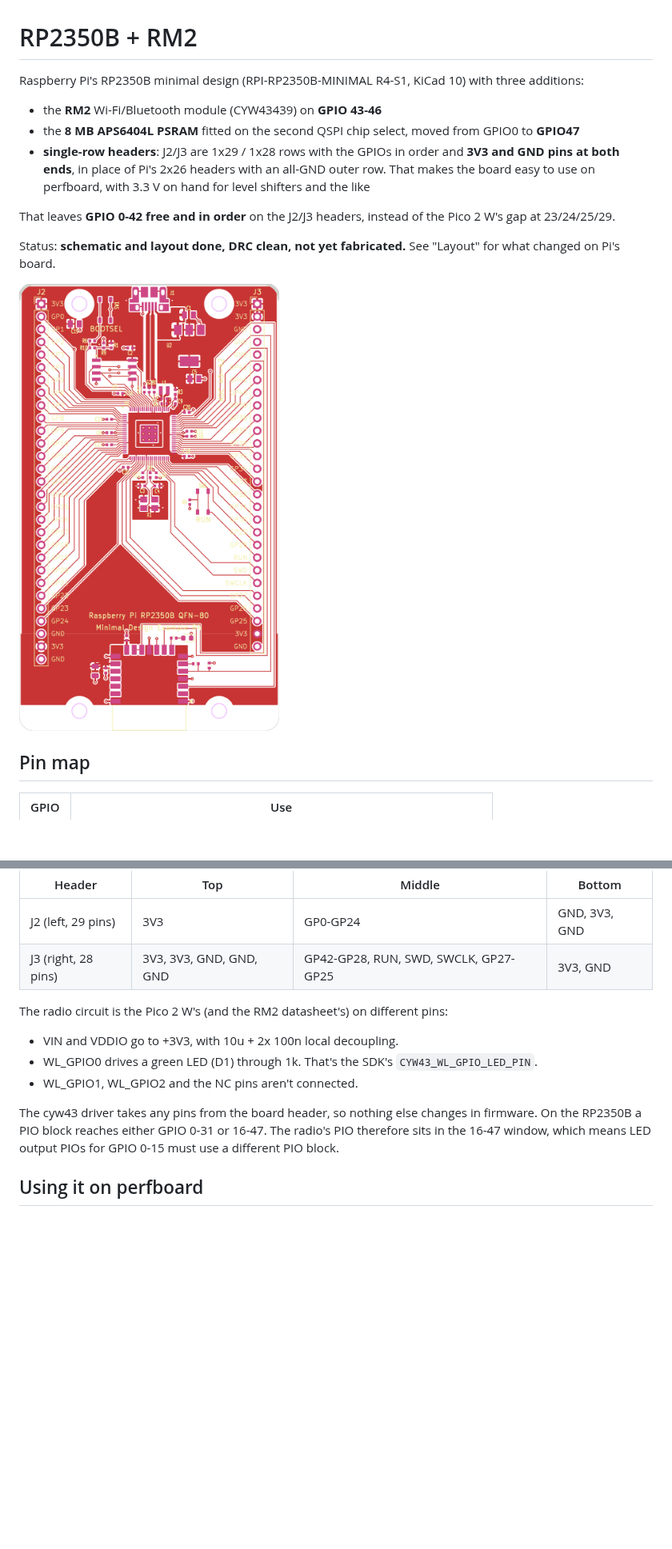
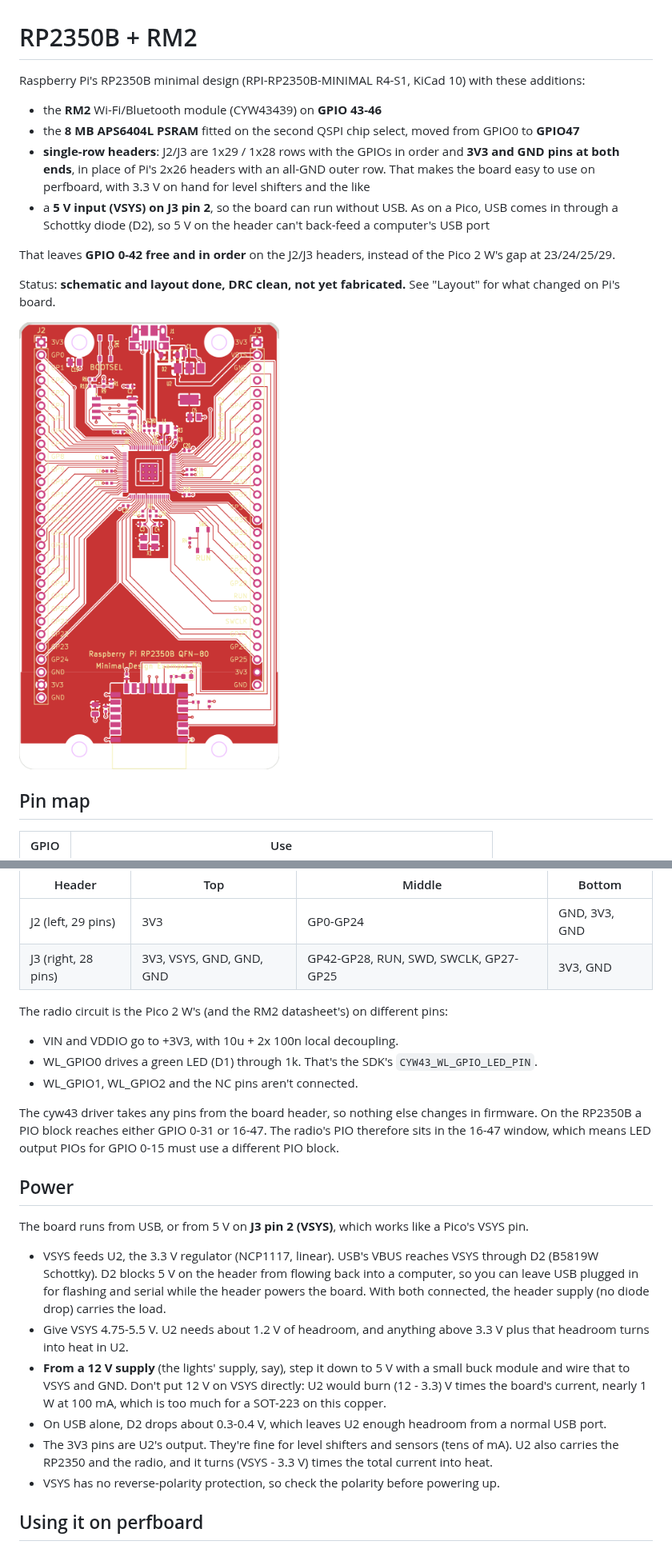
Before and after one commit to eelstretching/rp2350b-rm2-reference, a Markdown page: README.md, 2 parts joined by grey strips. Shown at 80% size. Drawn GitHub-style; pictures changed too: docs/pcb-front.png; blank space fills up the shorter version.

```diff
--- a/README.md
+++ b/README.md
@@ -1,12 +1,14 @@
 # RP2350B + RM2
 
-Raspberry Pi's RP2350B minimal design (RPI-RP2350B-MINIMAL R4-S1, KiCad 10) with three additions:
+Raspberry Pi's RP2350B minimal design (RPI-RP2350B-MINIMAL R4-S1, KiCad 10) with these additions:
 
 - the **RM2** Wi-Fi/Bluetooth module (CYW43439) on **GPIO 43-46**
 - the **8 MB APS6404L PSRAM** fitted on the second QSPI chip select, moved from GPIO0 to **GPIO47**
 - **single-row headers**: J2/J3 are 1x29 / 1x28 rows with the GPIOs in order and **3V3 and GND
   pins at both ends**, in place of Pi's 2x26 headers with an all-GND outer row. That makes the
   board easy to use on perfboard, with 3.3 V on hand for level shifters and the like
+- a **5 V input (VSYS) on J3 pin 2**, so the board can run without USB. As on a Pico, USB comes in
+  through a Schottky diode (D2), so 5 V on the header can't back-feed a computer's USB port
 
 That leaves **GPIO 0-42 free and in order** on the J2/J3 headers, instead of the Pico 2 W's gap
 at 23/24/25/29.
@@ -34,7 +36,7 @@ The headers, from the USB end down:
 | Header | Top | Middle | Bottom |
 |---|---|---|---|
 | J2 (left, 29 pins) | 3V3 | GP0-GP24 | GND, 3V3, GND |
-| J3 (right, 28 pins) | 3V3, 3V3, GND, GND, GND | GP42-GP28, RUN, SWD, SWCLK, GP27-GP25 | 3V3, GND |
+| J3 (right, 28 pins) | 3V3, VSYS, GND, GND, GND | GP42-GP28, RUN, SWD, SWCLK, GP27-GP25 | 3V3, GND |
 
 The radio circuit is the Pico 2 W's (and the RM2 datasheet's) on different pins:
 
@@ -45,6 +47,24 @@ The radio circuit is the Pico 2 W's (and the RM2 datasheet's) on different pins:
 The cyw43 driver takes any pins from the board header, so nothing else changes in firmware. On the
 RP2350B a PIO block reaches either GPIO 0-31 or 16-47. The radio's PIO therefore sits in the
 16-47 window, which means LED output PIOs for GPIO 0-15 must use a different PIO block.
+
+## Power
+
+The board runs from USB, or from 5 V on **J3 pin 2 (VSYS)**, which works like a Pico's VSYS pin.
+
+- VSYS feeds U2, the 3.3 V regulator (NCP1117, linear). USB's VBUS reaches VSYS through D2
+  (B5819W Schottky). D2 blocks 5 V on the header from flowing back into a computer, so you can leave
+  USB plugged in for flashing and serial while the header powers the board. With both connected,
+  the header supply (no diode drop) carries the load.
+- Give VSYS 4.75-5.5 V. U2 needs about 1.2 V of headroom, and anything above 3.3 V plus that
+  headroom turns into heat in U2.
+- **From a 12 V supply** (the lights' supply, say), step it down to 5 V with a small buck module
+  and wire that to VSYS and GND. Don't put 12 V on VSYS directly: U2 would burn (12 - 3.3) V times
+  the board's current, nearly 1 W at 100 mA, which is too much for a SOT-223 on this copper.
+- On USB alone, D2 drops about 0.3-0.4 V, which leaves U2 enough headroom from a normal USB port.
+- The 3V3 pins are U2's output. They're fine for level shifters and sensors (tens of mA). U2 also
+  carries the RP2350 and the radio, and it turns (VSYS - 3.3 V) times the total current into heat.
+- VSYS has no reverse-polarity protection, so check the polarity before powering up.
 
 ## Using it on perfboard
 
```
Also changed, not shown: other parts of README.md (+14 -5 lines), docs/schematic-full.png, 4 other files.
